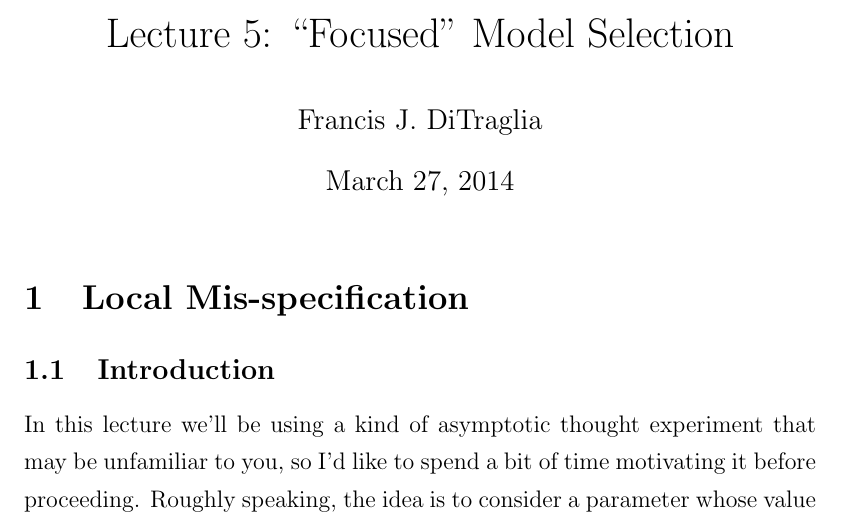
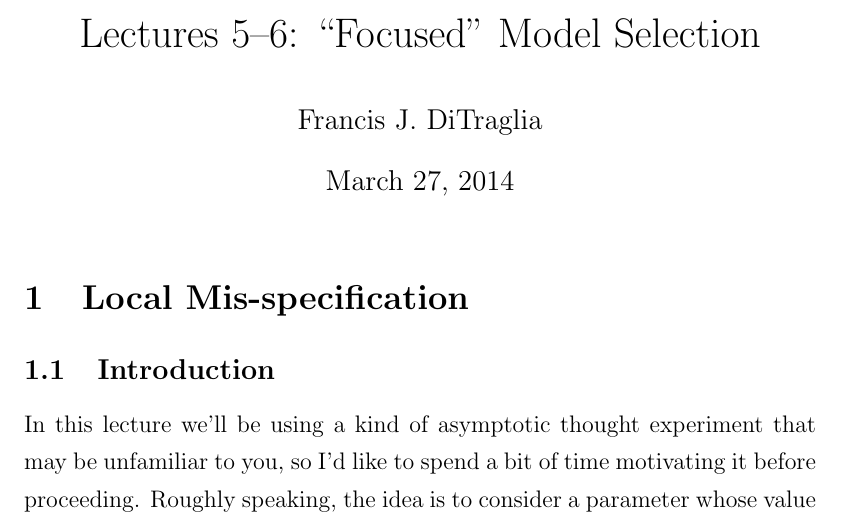
Before and after one commit to fditraglia/econ722, a LaTeX document (lecture05_focused_selection.tex): part of page 1 of 27, cut so that both start at the same text. Compiled offline with pdfLaTeX.

Commit message:
changed title

```diff
--- a/lecture05_focused_selection.tex
+++ b/lecture05_focused_selection.tex
@@ -35,7 +35,7 @@
 
 \begin{document}
 
-\title{Lecture 5: ``Focused'' Model Selection}
+\title{Lectures 5--6: ``Focused'' Model Selection}
 
 \author{Francis J.\ DiTraglia}
 
```
Also changed, not shown: lecture05_focused_selection.pdf.
